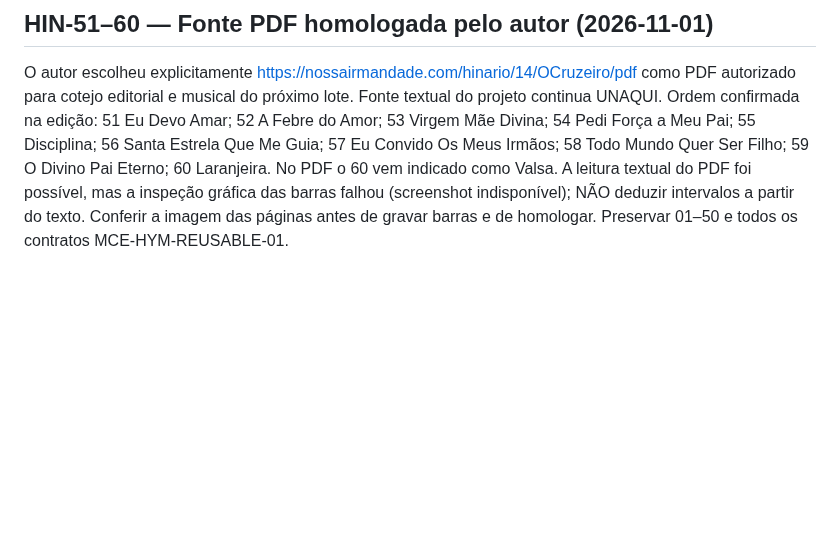
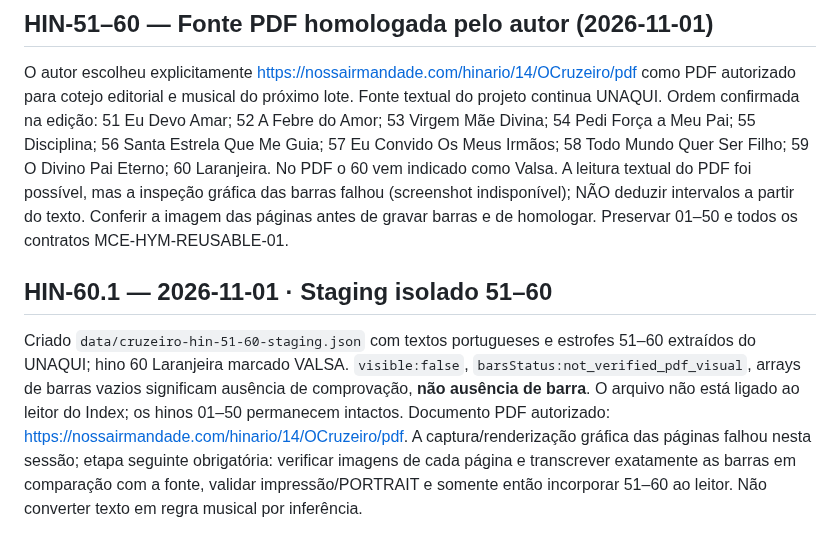
Before and after one commit to siyayoacademy/mestrecantoensino, a Markdown page: docs/MCE-RETOMADA-CANONICA.md, the part around the change. Rendered like a GitHub page; blank space fills up the shorter version.

Commit message:
docs(mce): checkpoint HIN-60.1 staging only; PDF visual verification mandatory

```diff
--- a/docs/MCE-RETOMADA-CANONICA.md
+++ b/docs/MCE-RETOMADA-CANONICA.md
@@ -125,3 +125,7 @@ Aprovado pelo autor para verificação inicial: barras de repetição contínuas
 ## HIN-51–60 — Fonte PDF homologada pelo autor (2026-11-01)
 
 O autor escolheu explicitamente https://nossairmandade.com/hinario/14/OCruzeiro/pdf como PDF autorizado para cotejo editorial e musical do próximo lote. Fonte textual do projeto continua UNAQUI. Ordem confirmada na edição: 51 Eu Devo Amar; 52 A Febre do Amor; 53 Virgem Mãe Divina; 54 Pedi Força a Meu Pai; 55 Disciplina; 56 Santa Estrela Que Me Guia; 57 Eu Convido Os Meus Irmãos; 58 Todo Mundo Quer Ser Filho; 59 O Divino Pai Eterno; 60 Laranjeira. No PDF o 60 vem indicado como Valsa. A leitura textual do PDF foi possível, mas a inspeção gráfica das barras falhou (screenshot indisponível); NÃO deduzir intervalos a partir do texto. Conferir a imagem das páginas antes de gravar barras e de homologar. Preservar 01–50 e todos os contratos MCE-HYM-REUSABLE-01.
+
+## HIN-60.1 — 2026-11-01 · Staging isolado 51–60
+
+Criado `data/cruzeiro-hin-51-60-staging.json` com textos portugueses e estrofes 51–60 extraídos do UNAQUI; hino 60 Laranjeira marcado VALSA. `visible:false`, `barsStatus:not_verified_pdf_visual`, arrays de barras vazios significam ausência de comprovação, **não ausência de barra**. O arquivo não está ligado ao leitor do Index; os hinos 01–50 permanecem intactos. Documento PDF autorizado: https://nossairmandade.com/hinario/14/OCruzeiro/pdf. A captura/renderização gráfica das páginas falhou nesta sessão; etapa seguinte obrigatória: verificar imagens de cada página e transcrever exatamente as barras em comparação com a fonte, validar impressão/PORTRAIT e somente então incorporar 51–60 ao leitor. Não converter texto em regra musical por inferência.
```
